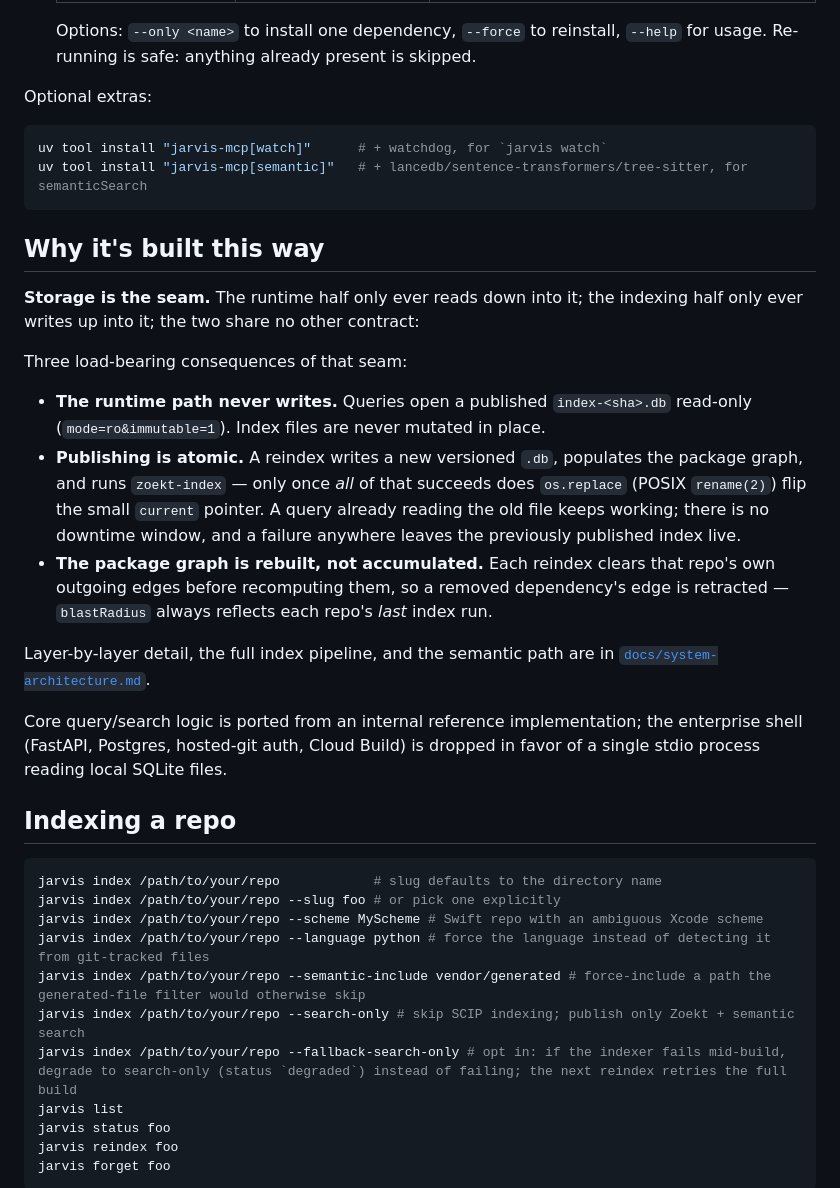
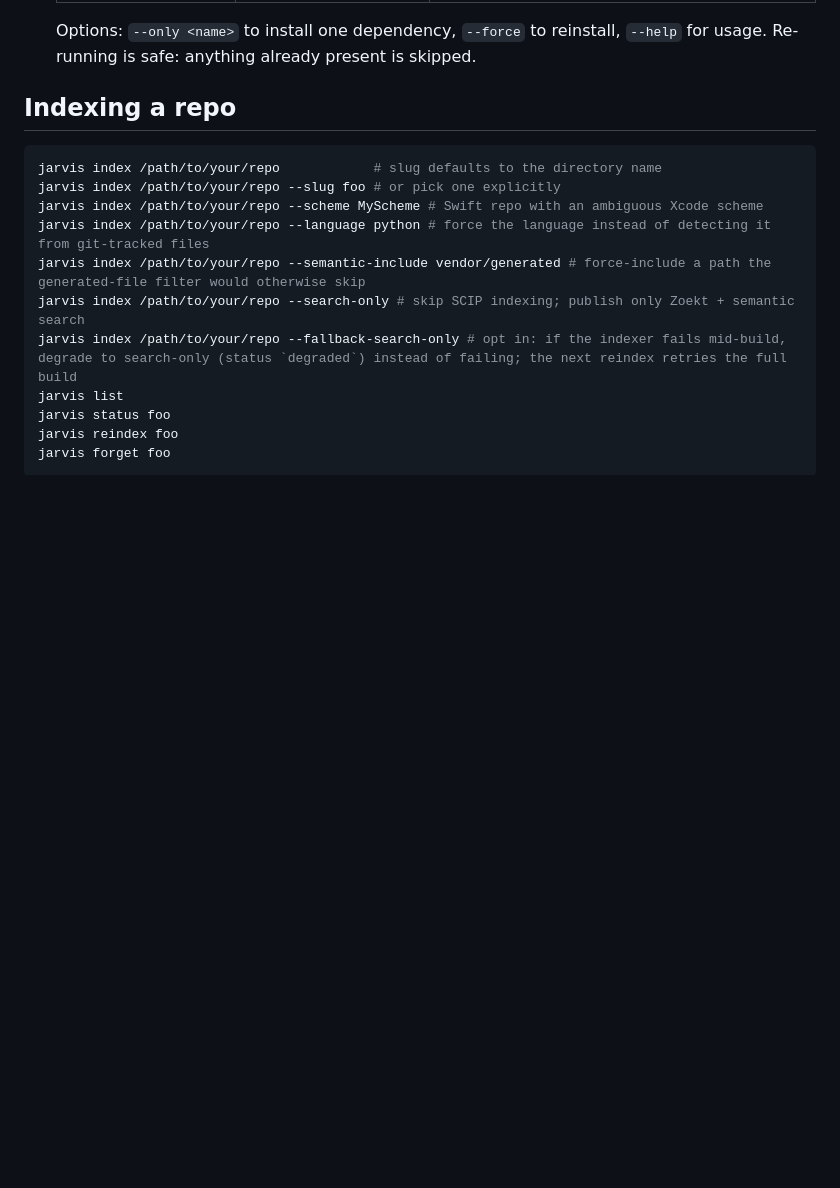
Before and after one commit to jarvis-intelligence/jarvis, a Markdown page: README.md, the part around one of its changes. Rendered like a GitHub page; blank space fills up the shorter version.

````diff
--- a/README.md
+++ b/README.md
@@ -122,39 +211,6 @@ Read this before installing — jarvis is deliberately narrow.
 
   Options: `--only <name>` to install one dependency, `--force` to reinstall,
   `--help` for usage. Re-running is safe: anything already present is skipped.
-
-Optional extras:
-
-```bash
-uv tool install "jarvis-mcp[watch]"      # + watchdog, for `jarvis watch`
-uv tool install "jarvis-mcp[semantic]"   # + lancedb/sentence-transformers/tree-sitter, for semanticSearch
-```
-
-## Why it's built this way
-
-**Storage is the seam.** The runtime half only ever reads down into it; the
-indexing half only ever writes up into it; the two share no other contract:
-
-Three load-bearing consequences of that seam:
-
-- **The runtime path never writes.** Queries open a published `index-<sha>.db`
-  read-only (`mode=ro&immutable=1`). Index files are never mutated in place.
-- **Publishing is atomic.** A reindex writes a new versioned `.db`, populates
-  the package graph, and runs `zoekt-index` — only once *all* of that succeeds
-  does `os.replace` (POSIX `rename(2)`) flip the small `current` pointer. A
-  query already reading the old file keeps working; there is no downtime
-  window, and a failure anywhere leaves the previously published index live.
-- **The package graph is rebuilt, not accumulated.** Each reindex clears that
-  repo's own outgoing edges before recomputing them, so a removed dependency's
-  edge is retracted — `blastRadius` always reflects each repo's *last* index
-  run.
-
-Layer-by-layer detail, the full index pipeline, and the semantic path are in
-[`docs/system-architecture.md`](docs/system-architecture.md).
-
-Core query/search logic is ported from an internal reference implementation;
-the enterprise shell (FastAPI, Postgres, hosted-git auth, Cloud Build) is
-dropped in favor of a single stdio process reading local SQLite files.
 
 ## Indexing a repo
 
````
Also changed, not shown: other parts of README.md (+103 -14 lines), docs/assets/jarvis-architecture.png (added).
